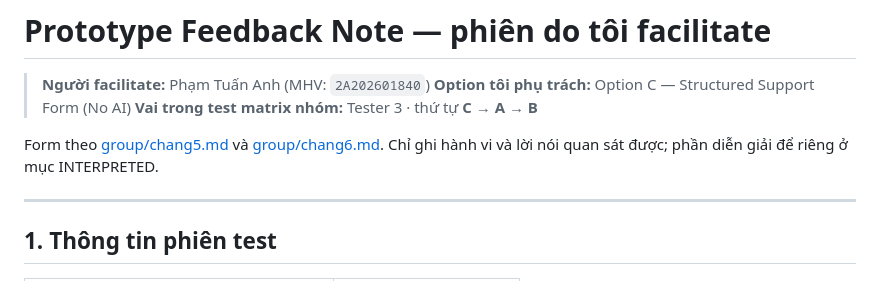
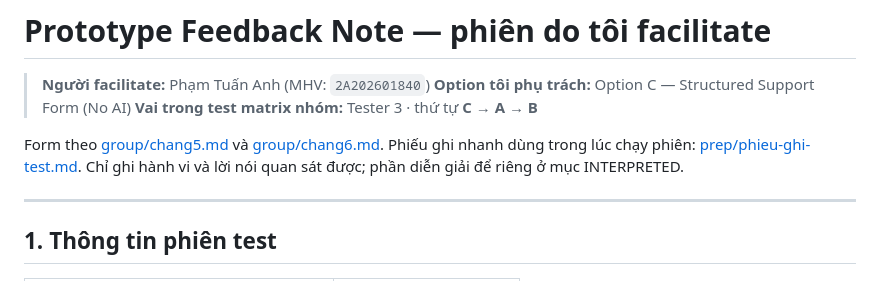
Before and after one commit to Drake-Phamta/Track1_Day18_2A202601840_PhamTuanAnh, a Markdown page: prototype-feedback-note.md, the part around the change. GitHub-like rendering.

Commit message:
Thêm phiếu ghi nhanh cho phiên test và link từ Feedback Note

```diff
--- a/prototype-feedback-note.md
+++ b/prototype-feedback-note.md
@@ -4,7 +4,8 @@
 > **Option tôi phụ trách:** Option C — Structured Support Form (No AI)
 > **Vai trong test matrix nhóm:** Tester 3 · thứ tự **C → A → B**
 
-Form theo [group/chang5.md](group/chang5.md) và [group/chang6.md](group/chang6.md). Chỉ ghi hành vi và lời nói quan sát được; phần diễn giải để riêng ở mục INTERPRETED.
+Form theo [group/chang5.md](group/chang5.md) và [group/chang6.md](group/chang6.md).
+Phiếu ghi nhanh dùng trong lúc chạy phiên: [prep/phieu-ghi-test.md](prep/phieu-ghi-test.md). Chỉ ghi hành vi và lời nói quan sát được; phần diễn giải để riêng ở mục INTERPRETED.
 
 ---
 
```
Also changed, not shown: prep/phieu-ghi-test.md (added, +89 -0 lines).
